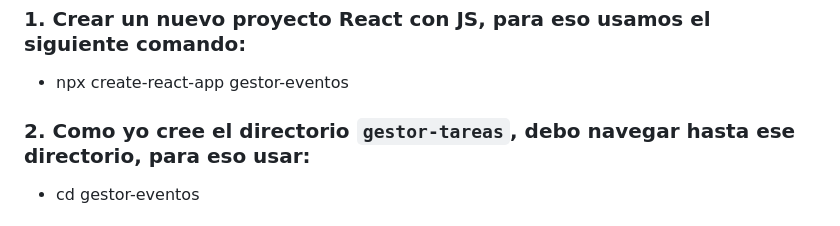
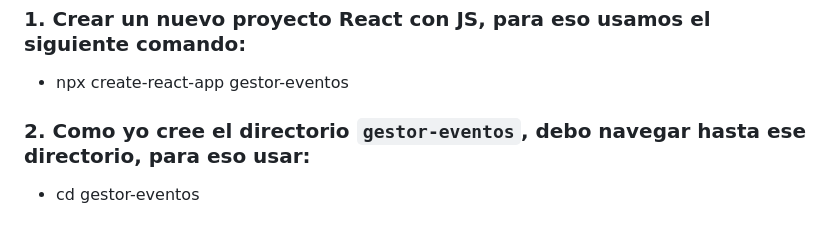
Before and after one commit to terrilevi/C8288-Desarrollo-de-Sistemas-Web, a Markdown page: ExamenParcial-version2/Ejercicio3/readme.md, the part around the change. Rendered like a GitHub page.

```diff
--- a/ExamenParcial-version2/Ejercicio3/readme.md
+++ b/ExamenParcial-version2/Ejercicio3/readme.md
@@ -17,7 +17,7 @@ Tambien, la app mostrará mensajes de confirmacion al crear, editar o eliminar a
 
 - npx create-react-app gestor-eventos
 
-### 2. Como yo cree el directorio `gestor-tareas`, debo navegar hasta ese directorio, para eso usar:
+### 2. Como yo cree el directorio `gestor-eventos`, debo navegar hasta ese directorio, para eso usar:
 
 - cd gestor-eventos
 
```
